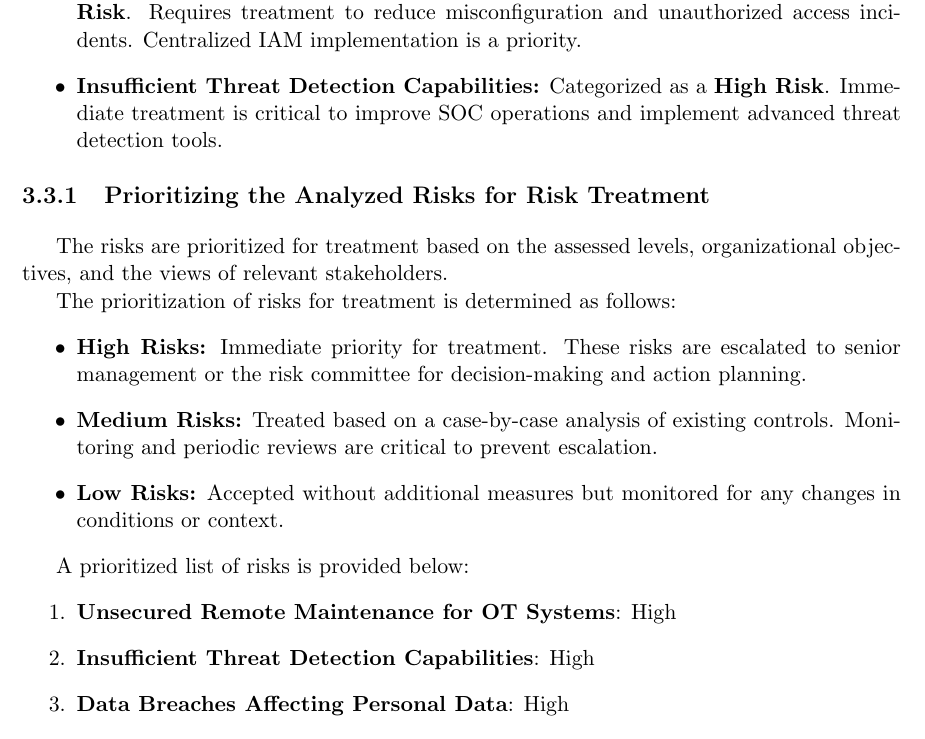
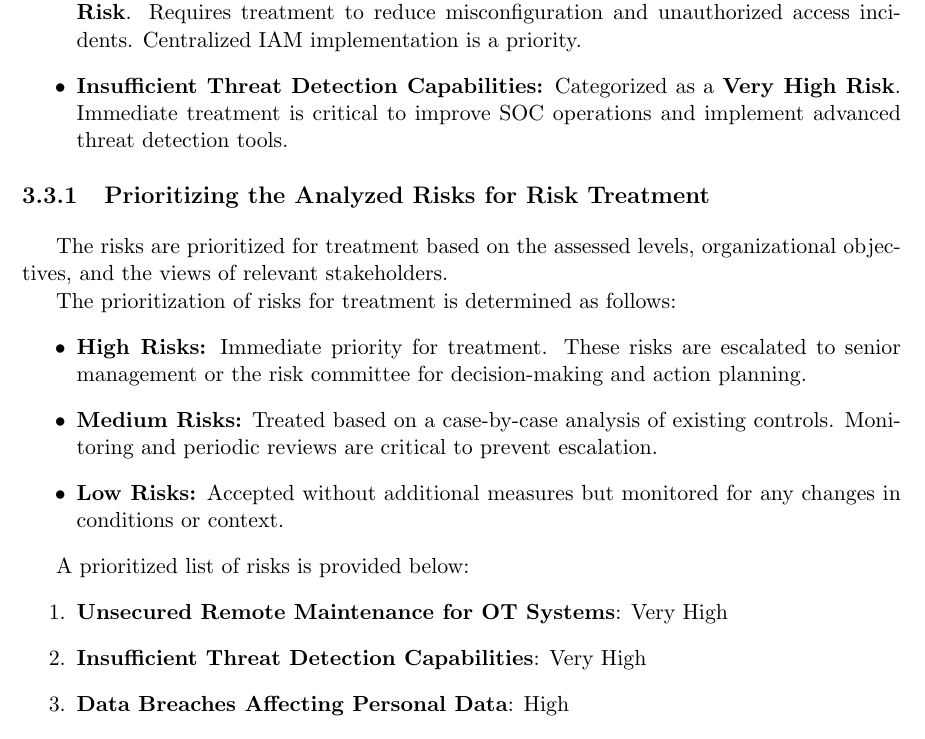
Before and after one commit to FineRocco/AGRSI, a LaTeX document (main.tex, which reads chapters/RiskAssessment.tex): part of page 18 of 25, cut so that both start at the same text. Compiled offline with pdfLaTeX.

Commit message:
Risk level changed

```diff
--- a/chapters/RiskAssessment.tex
+++ b/chapters/RiskAssessment.tex
@@ -153,7 +153,7 @@ The results of this comparison are summarized as follows:
     \item \textbf{Physical and Logical Separation Challenges in Data Centers:} Categorized as a \textbf{Medium Risk}. Accepted based on the adequacy of current disaster recovery measures and geographical separation.
     \item \textbf{Insider Threats in Call Center Operations:} Categorized as a \textbf{Medium Risk}. Accepted with ongoing monitoring and regular employee training to mitigate insider threats.
     \item \textbf{Complexity in Identity and Access Management (IAM):} Categorized as a \textbf{High Risk}. Requires treatment to reduce misconfiguration and unauthorized access incidents. Centralized IAM implementation is a priority.
-    \item \textbf{Insufficient Threat Detection Capabilities:} Categorized as a \textbf{High Risk}. Immediate treatment is critical to improve SOC operations and implement advanced threat detection tools.
+    \item \textbf{Insufficient Threat Detection Capabilities:} Categorized as a \textbf{Very High Risk}. Immediate treatment is critical to improve SOC operations and implement advanced threat detection tools.
 \end{itemize}
 
 \subsection{Prioritizing the Analyzed Risks for Risk Treatment}
@@ -169,8 +169,8 @@ The prioritization of risks for treatment is determined as follows:
 
 A prioritized list of risks is provided below:
 \begin{enumerate}
-    \item \textbf{Unsecured Remote Maintenance for OT Systems}: High
-    \item \textbf{Insufficient Threat Detection Capabilities}: High
+    \item \textbf{Unsecured Remote Maintenance for OT Systems}: Very High
+    \item \textbf{Insufficient Threat Detection Capabilities}: Very High
     \item \textbf{Data Breaches Affecting Personal Data}: High
     \item \textbf{Inadequate Management of Legacy Systems}: High
     \item \textbf{Complexity in Identity and Access Management (IAM)}: High
```
Also changed, not shown: main.pdf, chapters/RiskAssessment.tex (2 more changed lines), 3 other files.
